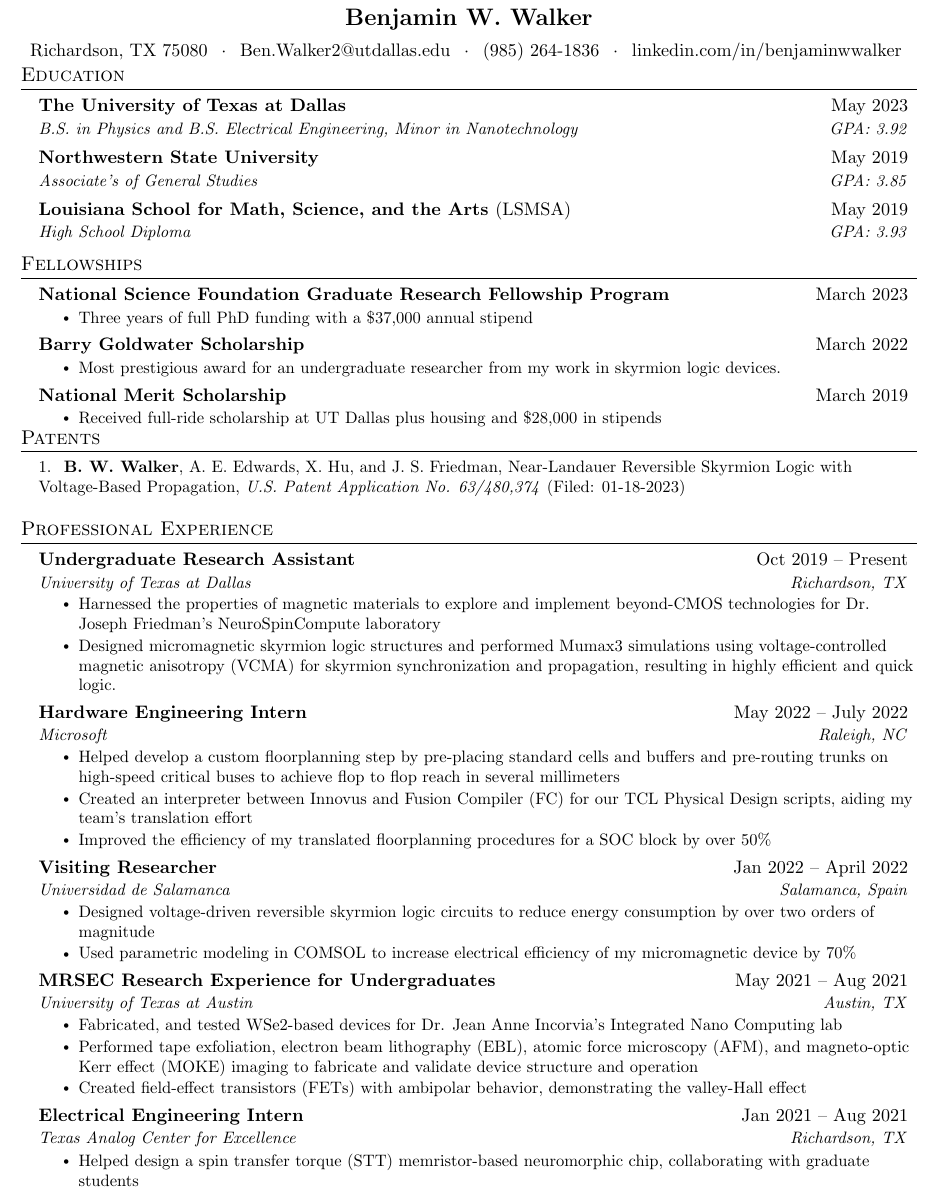
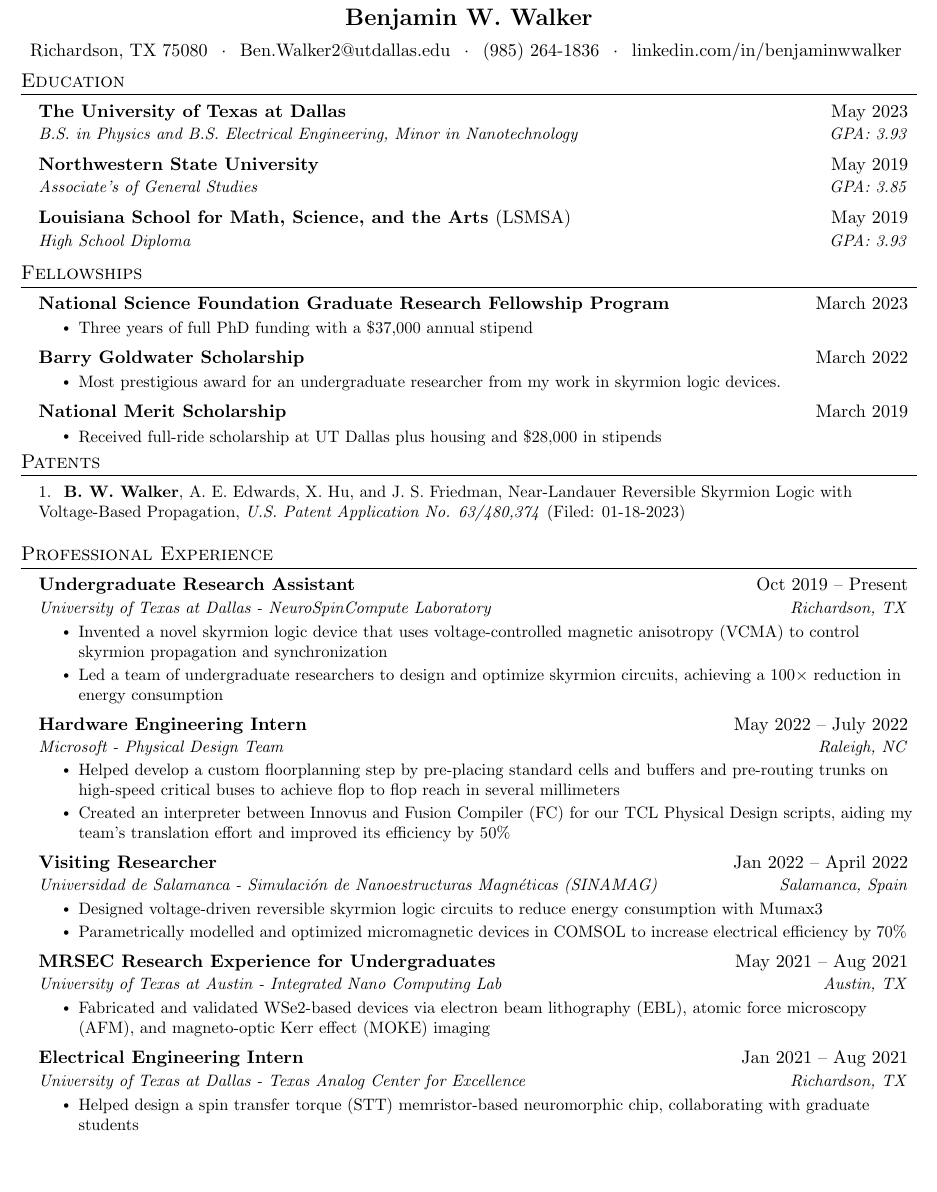
Before and after one commit to benwwalker1/CurriculumVitae, a LaTeX document (main.tex): part of page 1 of 2, cut so that both start at the same text, the shorter picture padded with empty space. Compiled offline with pdfLaTeX.

Commit message:
updated bulletpoints for experience

```diff
--- a/main.tex
+++ b/main.tex
@@ -129,7 +129,7 @@
   \resumeSubHeadingListStart
     \resumeSubheading
       {The University of Texas at Dallas}{May 2023}
-      {B.S. in Physics and B.S. Electrical Engineering, Minor in Nanotechnology}{GPA: 3.92}
+      {B.S. in Physics and B.S. Electrical Engineering, Minor in Nanotechnology}{GPA: 3.93}
     \resumeSubheading
       {Northwestern State University}{May 2019}
       {Associate's of General Studies}{GPA: 3.85}
@@ -174,42 +174,39 @@
 
   \resumeSubheading
   {Undergraduate Research Assistant}{Oct 2019 -- Present}
-      {University of Texas at Dallas}{Richardson, TX}
+  {University of Texas at Dallas - NeuroSpinCompute Laboratory}{Richardson, TX}
   \resumeItemListStart
-        \resumeItem{Harnessed the properties of magnetic materials to explore and implement beyond-CMOS technologies for Dr. Joseph Friedman’s NeuroSpinCompute laboratory}
-        %\resumeItem{Designed ultra-low dissipation reversible skyrmion logic circuits to reduce energy consumption by over two orders of magnitude}
-        \resumeItem{Designed micromagnetic skyrmion logic structures and performed Mumax3 simulations using voltage-controlled magnetic anisotropy (VCMA) for skyrmion synchronization and propagation, resulting in highly efficient and quick logic.}
+    \resumeItem{Invented a novel skyrmion logic device that uses voltage-controlled magnetic anisotropy (VCMA) to control skyrmion propagation and synchronization}
+    \resumeItem{Led a team of undergraduate researchers to design and optimize skyrmion circuits, achieving a 100$\times$ reduction in energy consumption}
       \resumeItemListEnd
 
       \resumeSubheading
       {Hardware Engineering Intern}{May 2022 -- July 2022}
-      {Microsoft}{Raleigh, NC}
+      {Microsoft - Physical Design Team}{Raleigh, NC}
       \resumeItemListStart
         \resumeItem{Helped develop a custom floorplanning step by pre-placing standard cells and buffers and pre-routing trunks on high-speed critical buses to achieve flop to flop reach in several millimeters}
-        \resumeItem{Created an interpreter between Innovus and Fusion Compiler (FC) for our TCL Physical Design scripts, aiding my team's translation effort}
-        \resumeItem{Improved the efficiency of my translated floorplanning procedures for a SOC block by over 50\%}
+        \resumeItem{Created an interpreter between Innovus and Fusion Compiler (FC) for our TCL Physical Design scripts, aiding my team's translation effort and improved its efficiency by 50\%}
       \resumeItemListEnd
 
       \resumeSubheading
       {Visiting Researcher}{Jan 2022 -- April 2022}
-      {Universidad de Salamanca}{Salamanca, Spain}
+      {Universidad de Salamanca - Simulación de Nanoestructuras Magnéticas (SINAMAG)}{Salamanca, Spain}
       \resumeItemListStart
-        \resumeItem{Designed voltage-driven reversible skyrmion logic circuits to reduce energy consumption by over two orders of magnitude}
-        \resumeItem{Used parametric modeling in COMSOL to increase electrical efficiency of my micromagnetic device by 70\%}
+        \resumeItem{Designed voltage-driven reversible skyrmion logic circuits to reduce energy consumption with Mumax3}
+        \resumeItem{Parametrically modelled and optimized micromagnetic devices in COMSOL to increase electrical efficiency by 70\%}
       \resumeItemListEnd
 
       \resumeSubheading
       {MRSEC Research Experience for Undergraduates}{May 2021 -- Aug 2021}
-      {University of Texas at Austin}{Austin, TX}
+      {University of Texas at Austin - Integrated Nano Computing Lab}{Austin, TX}
       \resumeItemListStart
-        \resumeItem{Fabricated, and tested WSe2-based devices for Dr. Jean Anne Incorvia’s Integrated Nano Computing lab}
-        \resumeItem{Performed tape exfoliation, electron beam lithography (EBL), atomic force microscopy (AFM), and magneto-optic Kerr effect (MOKE) imaging to fabricate and validate device structure and operation}
-        \resumeItem{Created field-effect transistors (FETs) with ambipolar behavior, demonstrating the valley-Hall effect}
+        \resumeItem{Fabricated and validated WSe2-based devices via electron beam lithography (EBL), atomic force microscopy (AFM), and magneto-optic Kerr effect (MOKE) imaging}
+        %\resumeItem{Created field-effect transistors (FETs) with ambipolar behavior, demonstrating the valley-Hall effect}
       \resumeItemListEnd
 
     \resumeSubheading
       {Electrical Engineering Intern}{Jan 2021 -- Aug 2021}
-      {Texas Analog Center for Excellence}{Richardson, TX}
+      {University of Texas at Dallas - Texas Analog Center for Excellence}{Richardson, TX}
       \resumeItemListStart
         \resumeItem{Helped design a spin transfer torque (STT) memristor-based neuromorphic chip, collaborating with graduate students}
         \resumeItem{Verified aspects of device's logical operation via Verilog to prepare tapeout for foundry}
```
Also changed, not shown: main.pdf, main.tex (11 more changed lines). Lines whose indentation alone changed are shown as unchanged.
